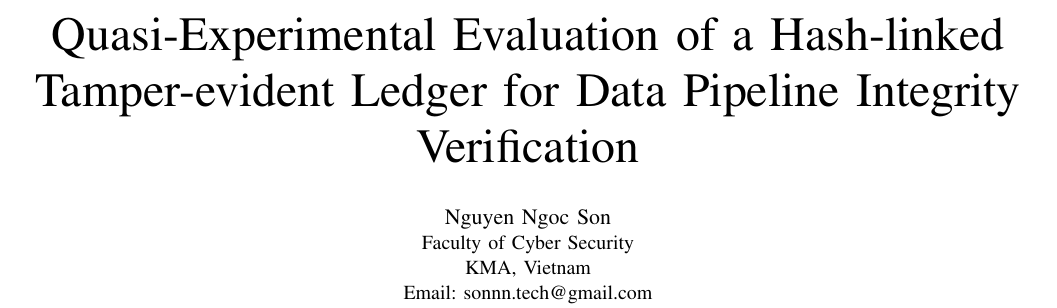
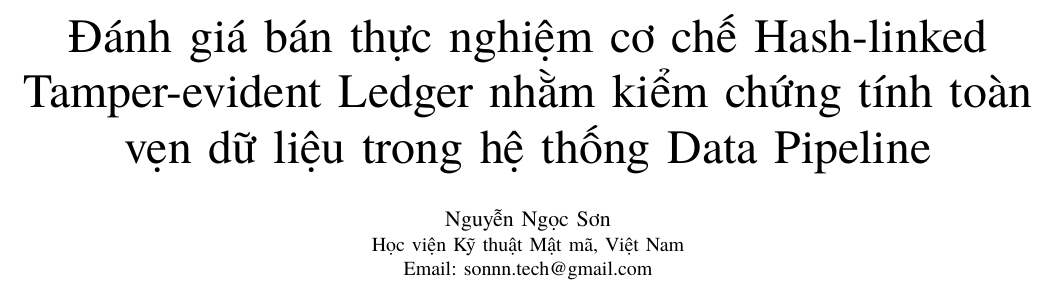
Before and after one commit to sonnntech/hk2-kma-tamper-evident-data-pipeline-ieee-paper, a LaTeX paper (main.tex): part of page 1 of 4, cut at the place of the change. Compiled offline with XeLaTeX.

Commit message:
Translate main IEEE paper to Vietnamese and enable XeLaTeX

```diff
--- a/main.tex
+++ b/main.tex
@@ -1,7 +1,11 @@
 \documentclass[conference]{IEEEtran}
 
-\usepackage[utf8]{inputenc}
-\usepackage[T1]{fontenc}
+% Vietnamese requires XeLaTeX on Overleaf/GitHub Actions.
+\usepackage{fontspec}
+\setmainfont{TeX Gyre Termes}
+\setsansfont{TeX Gyre Heros}
+\setmonofont{TeX Gyre Cursor}
+
 \usepackage{cite}
 \usepackage{amsmath,amssymb}
 \usepackage{booktabs}
@@ -13,16 +17,15 @@
 \usepackage{url}
 \usepackage[hidelinks]{hyperref}
 
-\newcommand{\etal}{\textit{et al.}}
 \newcommand{\pipeline}{Source--Bronze--Silver--Gold}
+\newcommand{\hashledger}{Hash-linked Tamper-evident Ledger}
 
 \begin{document}
 
-\title{Quasi-Experimental Evaluation of a Hash-linked Tamper-evident Ledger for Data Pipeline Integrity Verification}
+\title{Đánh giá bán thực nghiệm cơ chế Hash-linked Tamper-evident Ledger nhằm kiểm chứng tính toàn vẹn dữ liệu trong hệ thống Data Pipeline}
 
-\author{\IEEEauthorblockN{Nguyen Ngoc Son}
-\IEEEauthorblockA{Faculty of Cyber Security\\
-KMA, Vietnam\\
+\author{\IEEEauthorblockN{Nguyễn Ngọc Sơn}
+\IEEEauthorblockA{Học viện Kỹ thuật Mật mã, Việt Nam\\
 Email: sonnn.tech@gmail.com}}
 
 \maketitle
```
